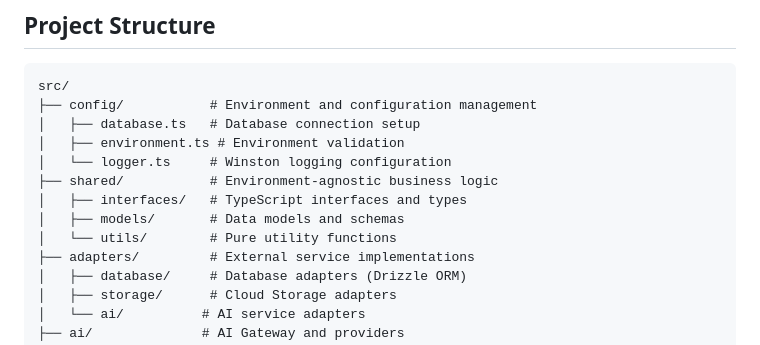
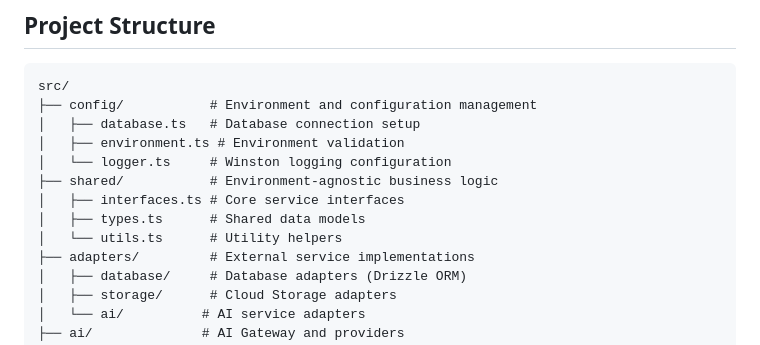
Before and after one commit to mythoria-pt/story-generation-workflow, a Markdown page: docs/ARCHITECTURE.md, the part around the change. Rendered like a GitHub page.

```diff
--- a/docs/ARCHITECTURE.md
+++ b/docs/ARCHITECTURE.md
@@ -221,9 +221,9 @@ src/
 │   ├── environment.ts # Environment validation
 │   └── logger.ts     # Winston logging configuration
 ├── shared/           # Environment-agnostic business logic
-│   ├── interfaces/   # TypeScript interfaces and types
-│   ├── models/       # Data models and schemas
-│   └── utils/        # Pure utility functions
+│   ├── interfaces.ts # Core service interfaces
+│   ├── types.ts      # Shared data models
+│   └── utils.ts      # Utility helpers
 ├── adapters/         # External service implementations
 │   ├── database/     # Database adapters (Drizzle ORM)
 │   ├── storage/      # Cloud Storage adapters
```
Also changed, not shown: docs/DEVELOPMENT.md (+6 -10 lines).
